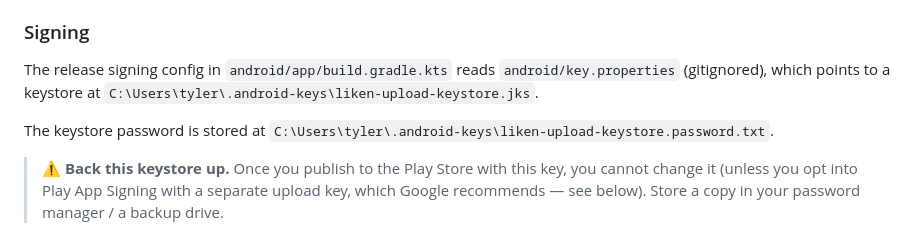
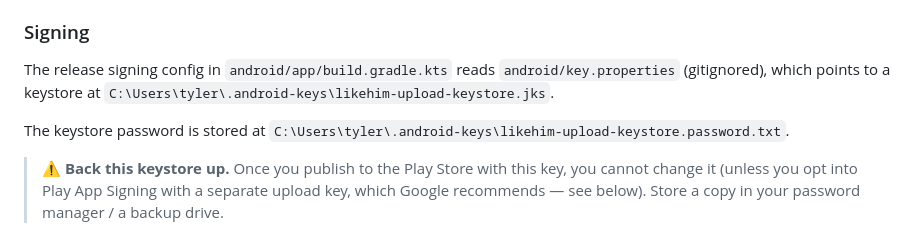
Before and after one commit to AirborneEagle/likehim, a Markdown page: README.md, the part around the change. GitHub-like rendering.

Commit message:
Rename Android upload keystore file: liken-* → likehim-*
Filename was the last visible "liken" identifier on disk. Renamed
both the .jks and the .password.txt under C:\Users\tyler\.android-keys\
and updated the storeFile path in android/key.properties (gitignored)
to match. The cert content is unchanged — same SHA-1, already attached
to the new like-him-app Android Firebase app — so existing signing
config keeps working.

README updated to reference the new filename.

```diff
--- a/README.md
+++ b/README.md
@@ -159,10 +159,10 @@ The `.aab` is what the Play Store wants.
 
 The release signing config in `android/app/build.gradle.kts` reads
 `android/key.properties` (gitignored), which points to a keystore at
-`C:\Users\tyler\.android-keys\liken-upload-keystore.jks`.
+`C:\Users\tyler\.android-keys\likehim-upload-keystore.jks`.
 
 The keystore password is stored at
-`C:\Users\tyler\.android-keys\liken-upload-keystore.password.txt`.
+`C:\Users\tyler\.android-keys\likehim-upload-keystore.password.txt`.
 
 > ⚠️ **Back this keystore up.** Once you publish to the Play Store with
 > this key, you cannot change it (unless you opt into Play App Signing
```
